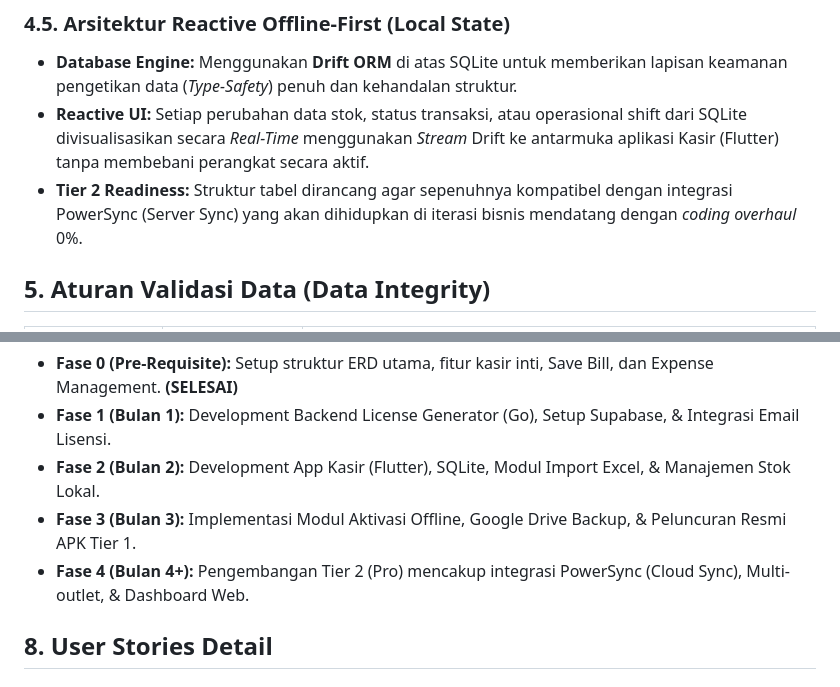
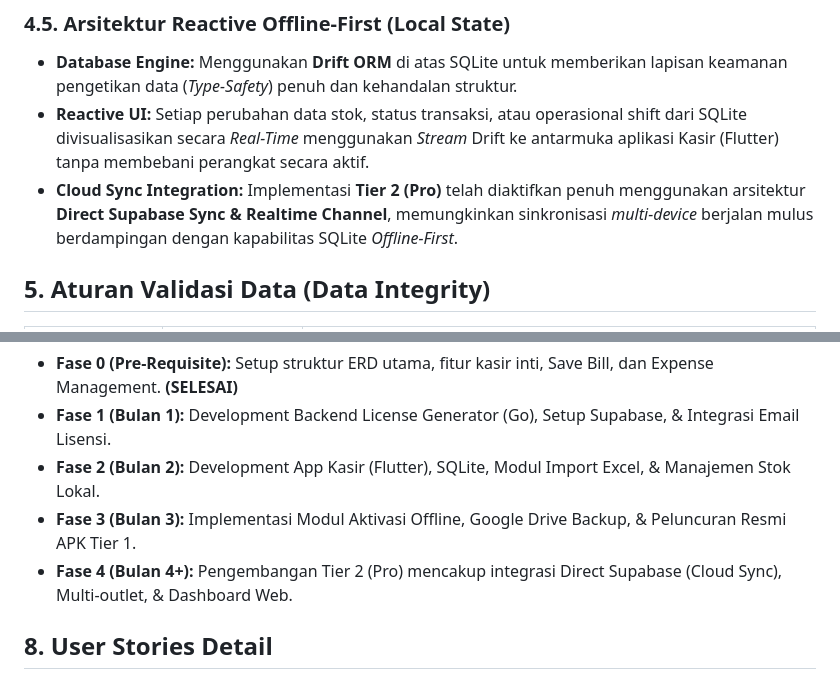
Before and after one commit to wahyukurniaaaa/pos-saas, a Markdown page: prd_umkm.md, 2 parts joined by grey strips. Drawn GitHub-style.

```diff
--- a/prd_umkm.md
+++ b/prd_umkm.md
@@ -133,7 +137,7 @@ Sistem menggunakan PIN 6-digit untuk beralih antar peran dengan tingkat akses:
 
 *   **Database Engine:** Menggunakan **Drift ORM** di atas SQLite untuk memberikan lapisan keamanan pengetikan data (*Type-Safety*) penuh dan kehandalan struktur.
 *   **Reactive UI:** Setiap perubahan data stok, status transaksi, atau operasional shift dari SQLite divisualisasikan secara *Real-Time* menggunakan *Stream* Drift ke antarmuka aplikasi Kasir (Flutter) tanpa membebani perangkat secara aktif.
-*   **Tier 2 Readiness:** Struktur tabel dirancang agar sepenuhnya kompatibel dengan integrasi PowerSync (Server Sync) yang akan dihidupkan di iterasi bisnis mendatang dengan *coding overhaul* 0%.
+*   **Cloud Sync Integration:** Implementasi **Tier 2 (Pro)** telah diaktifkan penuh menggunakan arsitektur **Direct Supabase Sync & Realtime Channel**, memungkinkan sinkronisasi *multi-device* berjalan mulus berdampingan dengan kapabilitas SQLite *Offline-First*.
 
 ## **5\. Aturan Validasi Data (Data Integrity)**
 
@@ -192,7 +196,7 @@ Sistem menggunakan PIN 6-digit untuk beralih antar peran dengan tingkat akses:
 * **Fase 1 (Bulan 1):** Development Backend License Generator (Go), Setup Supabase, & Integrasi Email Lisensi.
 * **Fase 2 (Bulan 2):** Development App Kasir (Flutter), SQLite, Modul Import Excel, & Manajemen Stok Lokal.
 * **Fase 3 (Bulan 3):** Implementasi Modul Aktivasi Offline, Google Drive Backup, & Peluncuran Resmi APK Tier 1\.
-* **Fase 4 (Bulan 4+):** Pengembangan Tier 2 (Pro) mencakup integrasi PowerSync (Cloud Sync), Multi-outlet, & Dashboard Web.
+* **Fase 4 (Bulan 4+):** Pengembangan Tier 2 (Pro) mencakup integrasi Direct Supabase (Cloud Sync), Multi-outlet, & Dashboard Web.
 
 ## **8\. User Stories Detail**
 
```
Also changed, not shown: other parts of prd_umkm.md (+8 -4 lines).
